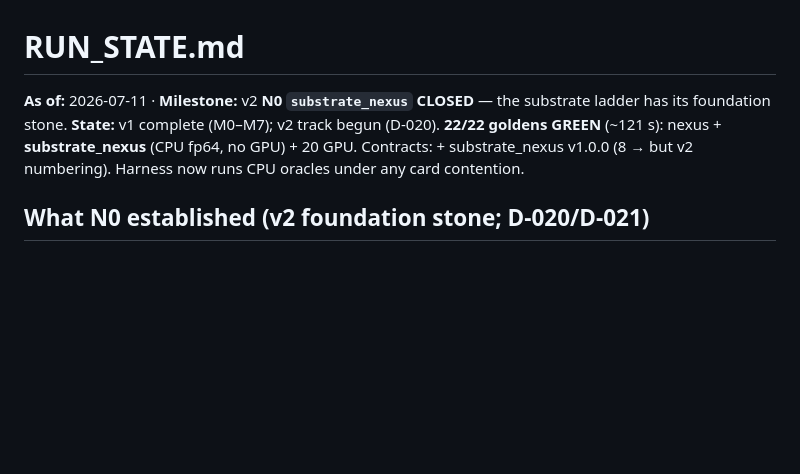
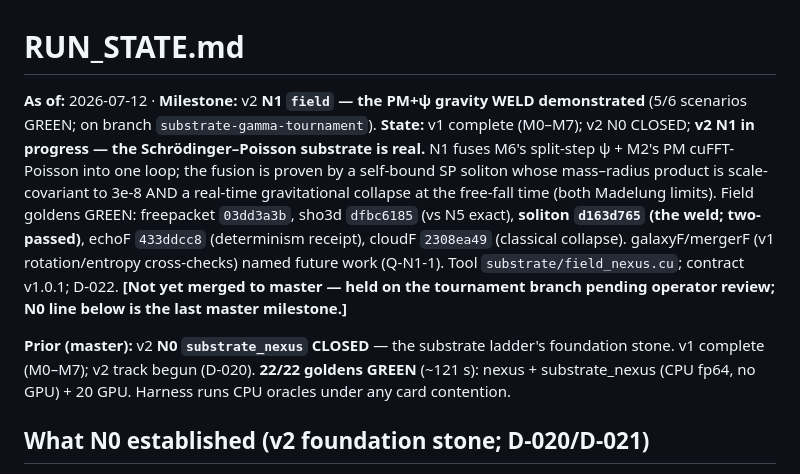
Before and after one commit to bochen2029-pixel/TinyUniverse, a Markdown page: RUN_STATE.md, the part around the change. Rendered like a GitHub page; blank space fills up the shorter version.

Commit message:
N1 field: RUN_STATE -> N1 in progress; MODULE documents the same-box (5%) covariance cross-check
RUN_STATE header now reflects v2 N1 (the PM+psi weld demonstrated, 5/6 field goldens
green on the tournament branch; not yet merged to master).

MODULE: added the honest "is the self-similar test too easy?" note — the weaker
same-box test gives 5.1% (r_c*M 360.16 @ M=200 vs 342.19 @ M=400), the residual being
M-dependent periodic-background/tail discretization; the self-similar box-scaling
removes exactly that to isolate the physics covariance (-> 3e-8). Both honest; the
self-similar form is the correct lattice test of the SP scale law.

Co-Authored-By: Claude Fable 5 <noreply@anthropic.com>

```diff
--- a/RUN_STATE.md
+++ b/RUN_STATE.md
@@ -1,6 +1,8 @@
 # RUN_STATE.md
 
-**As of:** 2026-07-11 · **Milestone:** v2 **N0 `substrate_nexus` CLOSED** — the substrate ladder has its foundation stone. **State:** v1 complete (M0–M7); v2 track begun (D-020). **22/22 goldens GREEN** (~121 s): nexus + **substrate_nexus** (CPU fp64, no GPU) + 20 GPU. Contracts: + substrate_nexus v1.0.0 (8 → but v2 numbering). Harness now runs CPU oracles under any card contention.
+**As of:** 2026-07-12 · **Milestone:** v2 **N1 `field` — the PM+ψ gravity WELD demonstrated** (5/6 scenarios GREEN; on branch `substrate-gamma-tournament`). **State:** v1 complete (M0–M7); v2 N0 CLOSED; **v2 N1 in progress — the Schrödinger–Poisson substrate is real.** N1 fuses M6's split-step ψ + M2's PM cuFFT-Poisson into one loop; the fusion is proven by a self-bound SP soliton whose mass–radius product is scale-covariant to 3e-8 AND a real-time gravitational collapse at the free-fall time (both Madelung limits). Field goldens GREEN: freepacket `03dd3a3b`, sho3d `dfbc6185` (vs N5 exact), **soliton `d163d765` (the weld; two-passed)**, echoF `433ddcc8` (determinism receipt), cloudF `2308ea49` (classical collapse). galaxyF/mergerF (v1 rotation/entropy cross-checks) named future work (Q-N1-1). Tool `substrate/field_nexus.cu`; contract v1.0.1; D-022. **[Not yet merged to master — held on the tournament branch pending operator review; N0 line below is the last master milestone.]**
+
+**Prior (master):** v2 **N0 `substrate_nexus` CLOSED** — the substrate ladder's foundation stone. v1 complete (M0–M7); v2 track begun (D-020). **22/22 goldens GREEN** (~121 s): nexus + substrate_nexus (CPU fp64, no GPU) + 20 GPU. Harness runs CPU oracles under any card contention.
 
 ## What N0 established (v2 foundation stone; D-020/D-021)
 
```
Also changed, not shown: substrate/MODULE_field.md (+2 -0 lines).
